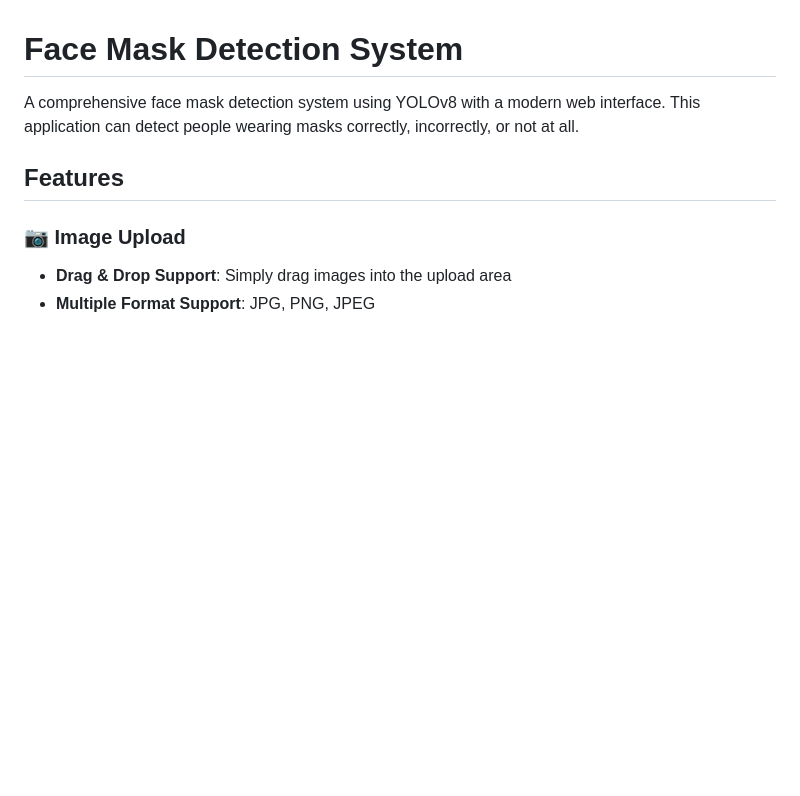
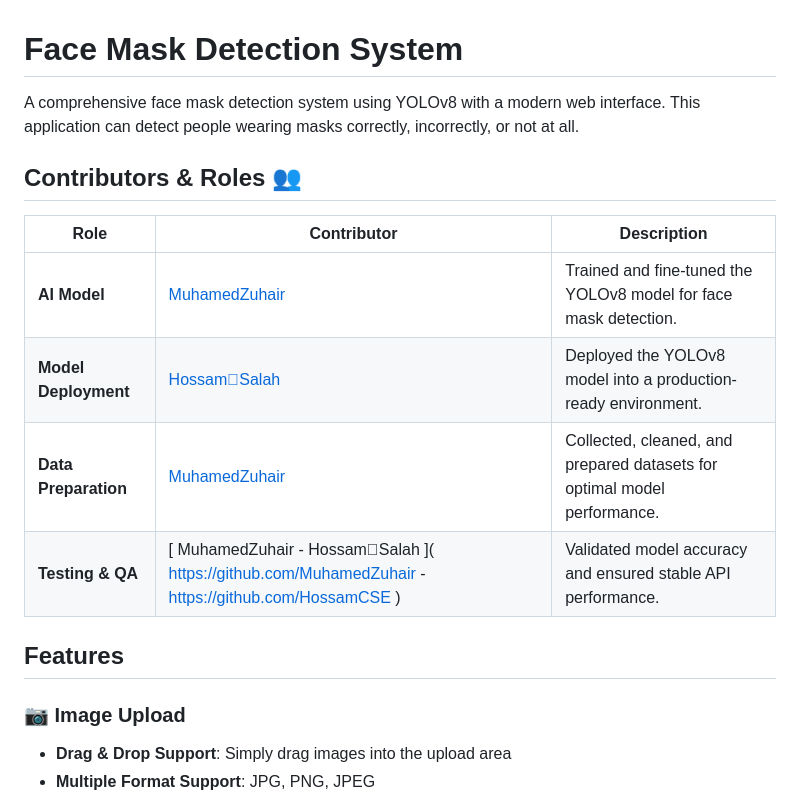
Before and after one commit to MuhamedZuhair/Yolo-Face-Mask-Detection, a Markdown page: README.md, the part around the change. Drawn GitHub-style; blank space fills up the shorter version.

```diff
--- a/README.md
+++ b/README.md
@@ -1,6 +1,16 @@
 # Face Mask Detection System
 
 A comprehensive face mask detection system using YOLOv8 with a modern web interface. This application can detect people wearing masks correctly, incorrectly, or not at all.
+
+## Contributors & Roles 👥
+
+| Role                  | Contributor                                                  | Description |
+|-----------------------|--------------------------------------------------------------|-------------|
+| **AI Model**          | [ MuhamedZuhair ](https://github.com/MuhamedZuhair)               | Trained and fine-tuned the YOLOv8 model for face mask detection. |
+| **Model Deployment**  | [ HossamٍSalah ](https://github.com/HossamCSE)                     | Deployed the YOLOv8 model into a production-ready environment. |
+| **Data Preparation**  | [ MuhamedZuhair](https://github.com/HossamCSE)                     | Collected, cleaned, and prepared datasets for optimal model performance. |
+| **Testing & QA**      | [ MuhamedZuhair - HossamٍSalah ]( https://github.com/MuhamedZuhair - https://github.com/HossamCSE )                     | Validated model accuracy and ensured stable API performance. |
+
 
 ## Features
 
```
